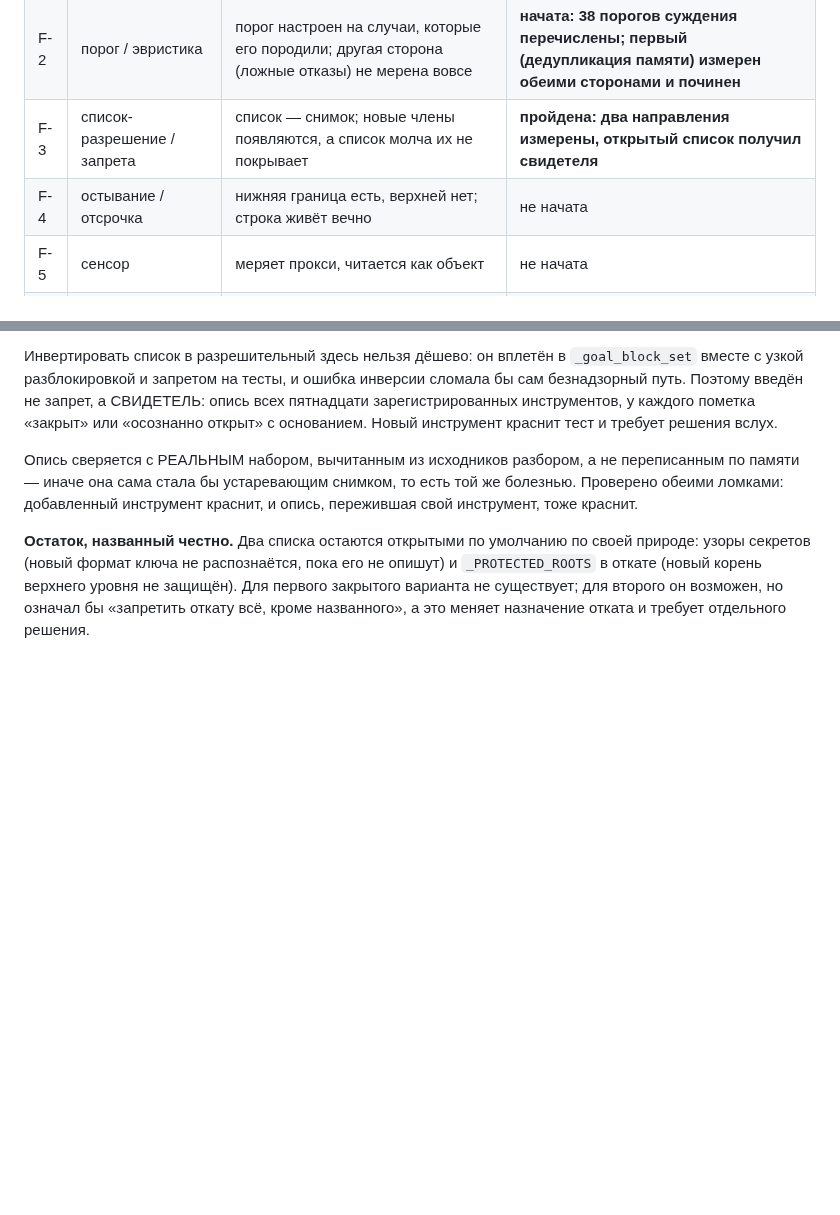
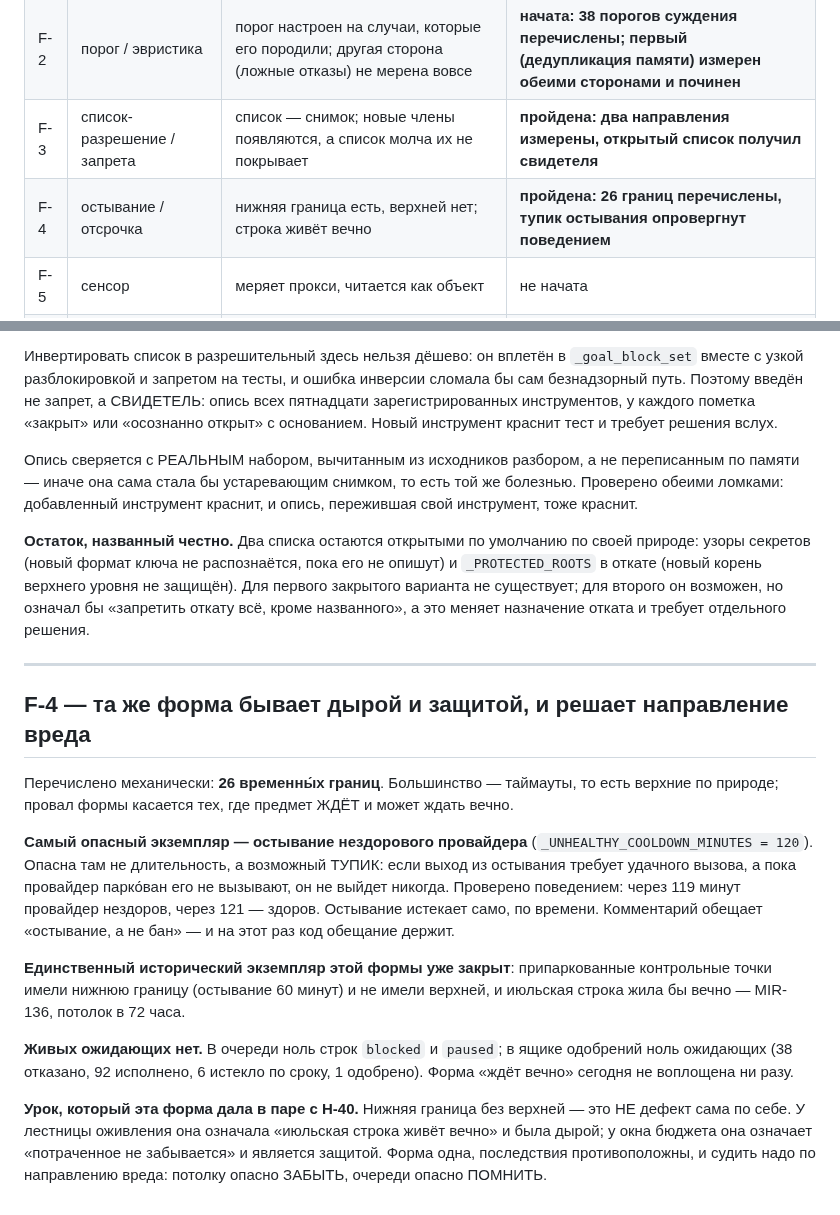
Before and after one commit to andreyshapira1983-sketch/agent, a Markdown page: docs/audit/FIELD_CHECK_QUEUE.md, 2 parts joined by grey strips. Drawn GitHub-style; blank space fills up the shorter version.

Commit message:
docs: F-4 — the same shape is a hole in one place and a guard in another
The cooldown form. Enumerated mechanically: 26 time bounds, most of them
timeouts, which are upper bounds by nature. The failure only touches those where
something WAITS and could wait forever.

The sharpest instance is the unhealthy-provider cooldown. The danger there is not
its length but a possible DEADLOCK: if leaving the cooldown required a successful
call, and a parked provider is never called, it would never leave. Verified by
behaviour: unhealthy at 119 minutes, healthy at 121. The cooldown expires on time
alone. The comment promises "a cooldown, never a ban" — and this time the code
keeps the promise.

The one historical instance of this shape is already closed: parked checkpoints
had a lower bound (a 60-minute cooldown) and no upper one, so a July row would
have lived forever — MIR-136, a 72-hour ceiling.

Nothing is waiting live: zero blocked and paused rows in the queue, zero pending
items in the inbox (38 denied, 92 executed, 6 expired by TTL, 1 approved).

The lesson this form gave alongside H-40: a lower bound without an upper one is
NOT a defect by itself. In the revival ladder it meant "a July row lives forever"
and was a hole; in the budget window it means "spend is not forgotten" and is a
guard. One shape, opposite consequences, judged by the direction of harm — a cap
must not FORGET, a queue must not REMEMBER.

Co-Authored-By: Claude Fable 5 <noreply@anthropic.com>

```diff
--- a/docs/audit/FIELD_CHECK_QUEUE.md
+++ b/docs/audit/FIELD_CHECK_QUEUE.md
@@ -30,7 +30,7 @@
 | F-1 | ключ дедупликации | ключ не содержит различающего поля — два разных предмета схлопываются в один, и второй молча теряется | **пройдена: 2 из 4 ключей без содержимого; дефект в ЗАПИСИ, не в дедупликации; починено** |
 | F-2 | порог / эвристика | порог настроен на случаи, которые его породили; другая сторона (ложные отказы) не мерена вовсе | **начата: 38 порогов суждения перечислены; первый (дедупликация памяти) измерен обеими сторонами и починен** |
 | F-3 | список-разрешение / запрета | список — снимок; новые члены появляются, а список молча их не покрывает | **пройдена: два направления измерены, открытый список получил свидетеля** |
-| F-4 | остывание / отсрочка | нижняя граница есть, верхней нет; строка живёт вечно | не начата |
+| F-4 | остывание / отсрочка | нижняя граница есть, верхней нет; строка живёт вечно | **пройдена: 26 границ перечислены, тупик остывания опровергнут поведением** |
 | F-5 | сенсор | меряет прокси, читается как объект | не начата |
 | F-6 | миграция данных | необратима, не идемпотентна, или чинит производное и оставляет источник | не начата |
 | F-7 | ворота | ворота стоят, но не на живом пути; либо второй авторитет поверх существующих | не начата |
@@ -195,3 +195,32 @@
 Для первого закрытого варианта не существует; для второго он возможен, но
 означал бы «запретить откату всё, кроме названного», а это меняет назначение
 отката и требует отдельного решения.
+
+---
+
+## F-4 — та же форма бывает дырой и защитой, и решает направление вреда
+
+Перечислено механически: **26 временны́х границ**. Большинство — таймауты, то
+есть верхние по природе; провал формы касается тех, где предмет ЖДЁТ и может
+ждать вечно.
+
+**Самый опасный экземпляр — остывание нездорового провайдера**
+(`_UNHEALTHY_COOLDOWN_MINUTES = 120`). Опасна там не длительность, а возможный
+ТУПИК: если выход из остывания требует удачного вызова, а пока провайдер парко́ван
+его не вызывают, он не выйдет никогда. Проверено поведением: через 119 минут
+провайдер нездоров, через 121 — здоров. Остывание истекает само, по времени.
+Комментарий обещает «остывание, а не бан» — и на этот раз код обещание держит.
+
+**Единственный исторический экземпляр этой формы уже закрыт**: припаркованные
+контрольные точки имели нижнюю границу (остывание 60 минут) и не имели верхней,
+и июльская строка жила бы вечно — MIR-136, потолок в 72 часа.
+
+**Живых ожидающих нет.** В очереди ноль строк `blocked` и `paused`; в ящике
+одобрений ноль ожидающих (38 отказано, 92 исполнено, 6 истекло по сроку,
+1 одобрено). Форма «ждёт вечно» сегодня не воплощена ни разу.
+
+**Урок, который эта форма дала в паре с H-40.** Нижняя граница без верхней — это
+НЕ дефект сама по себе. У лестницы оживления она означала «июльская строка живёт
+вечно» и была дырой; у окна бюджета она означает «потраченное не забывается» и
+является защитой. Форма одна, последствия противоположны, и судить надо по
+направлению вреда: потолку опасно ЗАБЫТЬ, очереди опасно ПОМНИТЬ.
```
